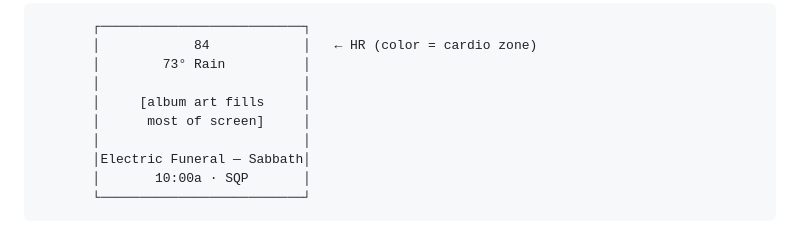
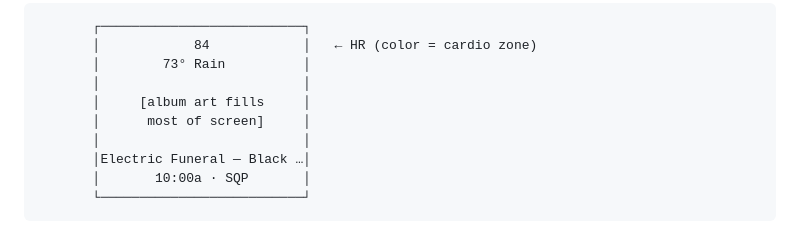
Before and after one commit to Haml3t/pebble, a Markdown page: CLAUDE.md, the part around the change. GitHub-like rendering.

Commit message:
CLAUDE.md: show natural ellipsis truncation in now-playing example

````diff
--- a/CLAUDE.md
+++ b/CLAUDE.md
@@ -10,7 +10,7 @@ A personal watchface for the Pebble Time 2 (`emery` platform) that shows: curren
        │     [album art fills     │
        │      most of screen]     │
        │                          │
-       │Electric Funeral — Sabbath│
+       │Electric Funeral — Black …│
        │       10:00a · SQP       │
        └──────────────────────────┘
 ```
````
